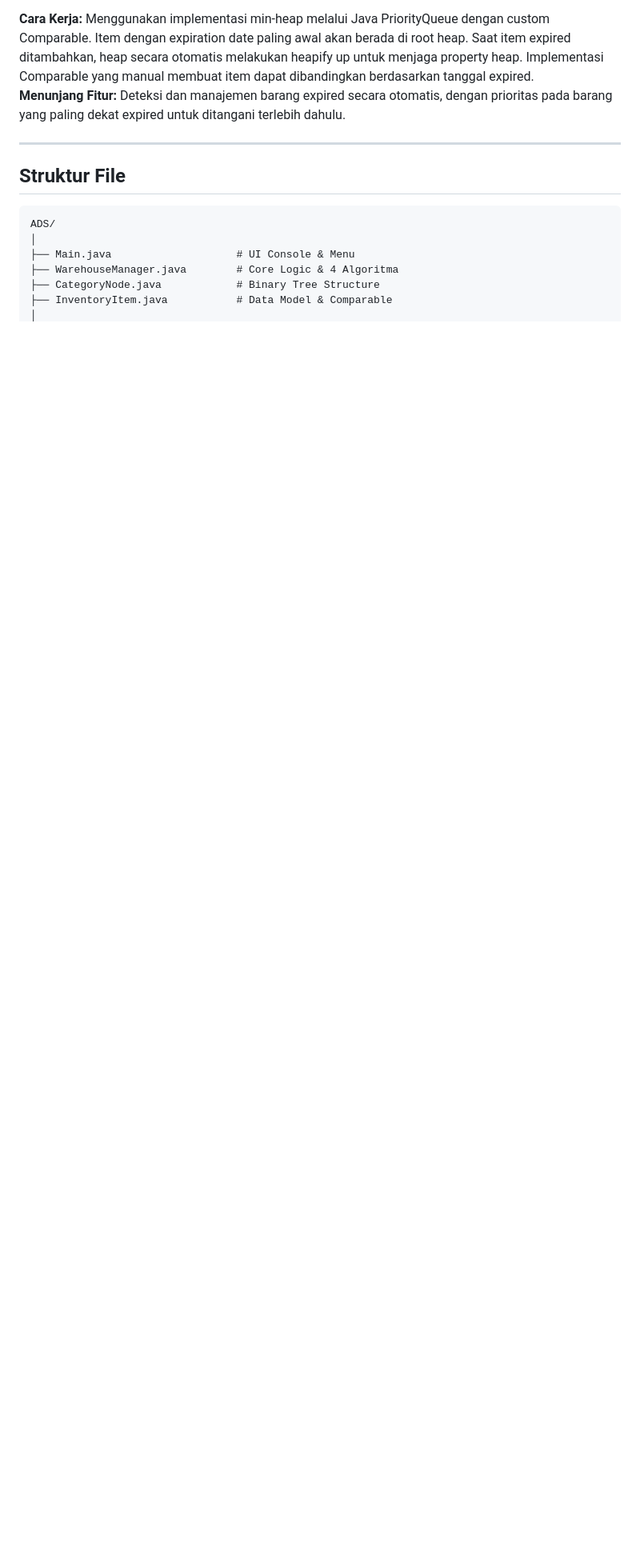
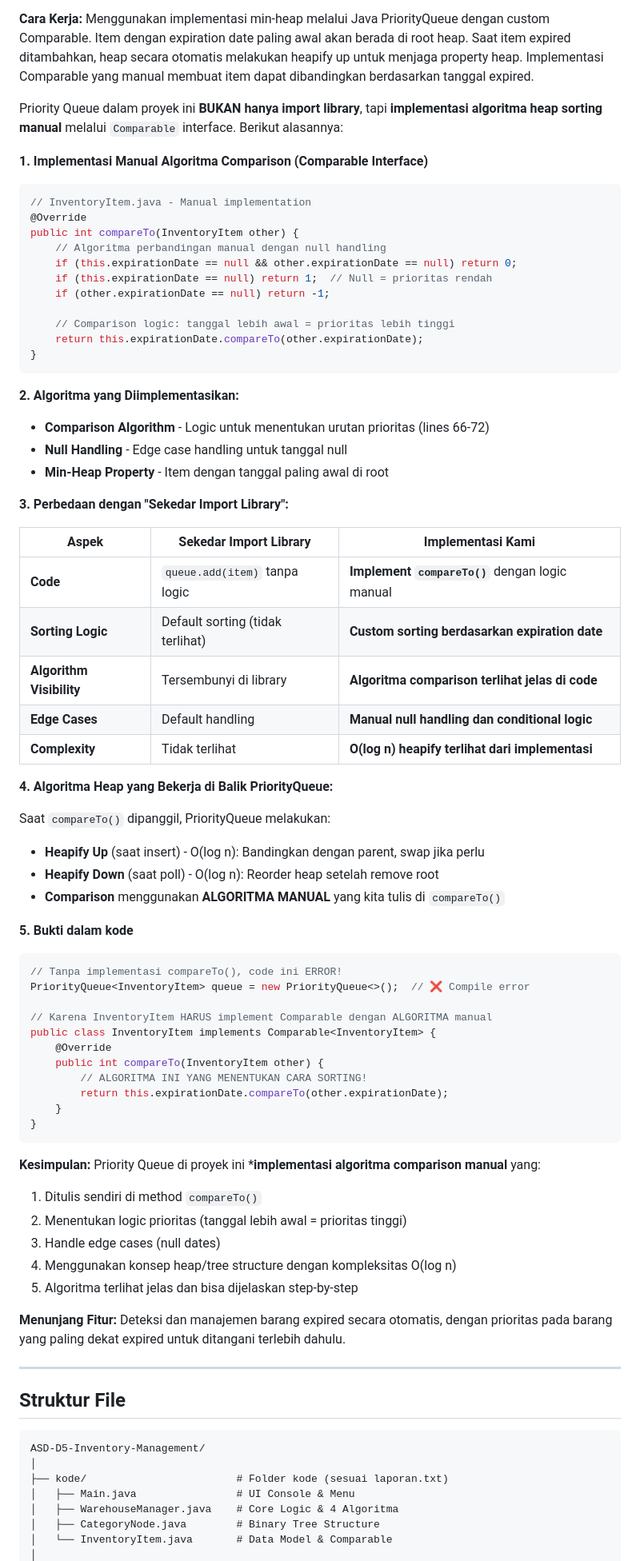
Before and after one commit to FasaBil/ASD-D11-Inventory-Management, a Markdown page: README.md, the part around the change printed below. Shown: that part at 80% size. GitHub-like rendering; blank space fills up the shorter version.

Commit message:
struktur file

````diff
--- a/README.md
+++ b/README.md
@@ -233,6 +233,71 @@ expiredQueue.offer(item);
 - `WarehouseManager.java` - Method `checkAndMoveExpiredItems()` (lines 230-254) untuk penggunaan Priority Queue
 
 **Cara Kerja:** Menggunakan implementasi min-heap melalui Java PriorityQueue dengan custom Comparable. Item dengan expiration date paling awal akan berada di root heap. Saat item expired ditambahkan, heap secara otomatis melakukan heapify up untuk menjaga property heap. Implementasi Comparable yang manual membuat item dapat dibandingkan berdasarkan tanggal expired.
+
+
+Priority Queue dalam proyek ini **BUKAN hanya import library**, tapi **implementasi algoritma heap sorting manual** melalui `Comparable` interface. Berikut alasannya:
+
+**1. Implementasi Manual Algoritma Comparison (Comparable Interface)**
+```java
+// InventoryItem.java - Manual implementation
+@Override
+public int compareTo(InventoryItem other) {
+    // Algoritma perbandingan manual dengan null handling
+    if (this.expirationDate == null && other.expirationDate == null) return 0;
+    if (this.expirationDate == null) return 1;  // Null = prioritas rendah
+    if (other.expirationDate == null) return -1;
+
+    // Comparison logic: tanggal lebih awal = prioritas lebih tinggi
+    return this.expirationDate.compareTo(other.expirationDate);
+}
+```
+
+**2. Algoritma yang Diimplementasikan:**
+- **Comparison Algorithm** - Logic untuk menentukan urutan prioritas (lines 66-72)
+- **Null Handling** - Edge case handling untuk tanggal null
+- **Min-Heap Property** - Item dengan tanggal paling awal di root
+
+**3. Perbedaan dengan "Sekedar Import Library":**
+
+| Aspek | Sekedar Import Library | Implementasi Kami |
+|-------|----------------------|-------------------|
+| **Code** | `queue.add(item)` tanpa logic | **Implement `compareTo()`** dengan logic manual |
+| **Sorting Logic** | Default sorting (tidak terlihat) | **Custom sorting berdasarkan expiration date** |
+| **Algorithm Visibility** | Tersembunyi di library | **Algoritma comparison terlihat jelas di code** |
+| **Edge Cases** | Default handling | **Manual null handling dan conditional logic** |
+| **Complexity** | Tidak terlihat | **O(log n) heapify terlihat dari implementasi** |
+
+**4. Algoritma Heap yang Bekerja di Balik PriorityQueue:**
+
+Saat `compareTo()` dipanggil, PriorityQueue melakukan:
+- **Heapify Up** (saat insert) - O(log n): Bandingkan dengan parent, swap jika perlu
+- **Heapify Down** (saat poll) - O(log n): Reorder heap setelah remove root
+- **Comparison** menggunakan **ALGORITMA MANUAL** yang kita tulis di `compareTo()`
+
+**5. Bukti dalam kode**
+
+```java
+// Tanpa implementasi compareTo(), code ini ERROR!
+PriorityQueue<InventoryItem> queue = new PriorityQueue<>();  // ❌ Compile error
+
+// Karena InventoryItem HARUS implement Comparable dengan ALGORITMA manual
+public class InventoryItem implements Comparable<InventoryItem> {
+    @Override
+    public int compareTo(InventoryItem other) {
+        // ALGORITMA INI YANG MENENTUKAN CARA SORTING!
+        return this.expirationDate.compareTo(other.expirationDate);
+    }
+}
+```
+
+**Kesimpulan:**
+Priority Queue di proyek ini ***implementasi algoritma comparison manual** yang:
+1. Ditulis sendiri di method `compareTo()`
+2. Menentukan logic prioritas (tanggal lebih awal = prioritas tinggi)
+3. Handle edge cases (null dates)
+4. Menggunakan konsep heap/tree structure dengan kompleksitas O(log n)
+5. Algoritma terlihat jelas dan bisa dijelaskan step-by-step
+
 **Menunjang Fitur:** Deteksi dan manajemen barang expired secara otomatis, dengan prioritas pada barang yang paling dekat expired untuk ditangani terlebih dahulu.
 
 ---
@@ -240,10 +305,11 @@ expiredQueue.offer(item);
 ##  Struktur File
 
 ```
-ADS/
+ASD-D5-Inventory-Management/
 │
-├── Main.java                    # UI Console & Menu
-├── WarehouseManager.java        # Core Logic & 4 Algoritma
-├── CategoryNode.java            # Binary Tree Structure
-├── InventoryItem.java           # Data Model & Comparable
+├── kode/                        # Folder kode (sesuai laporan.txt)
+│   ├── Main.java                # UI Console & Menu
+│   ├── WarehouseManager.java    # Core Logic & 4 Algoritma
+│   ├── CategoryNode.java        # Binary Tree Structure
+│   └── InventoryItem.java       # Data Model & Comparable
 │
````
Also changed, not shown: other parts of README.md (+14 -4 lines).
